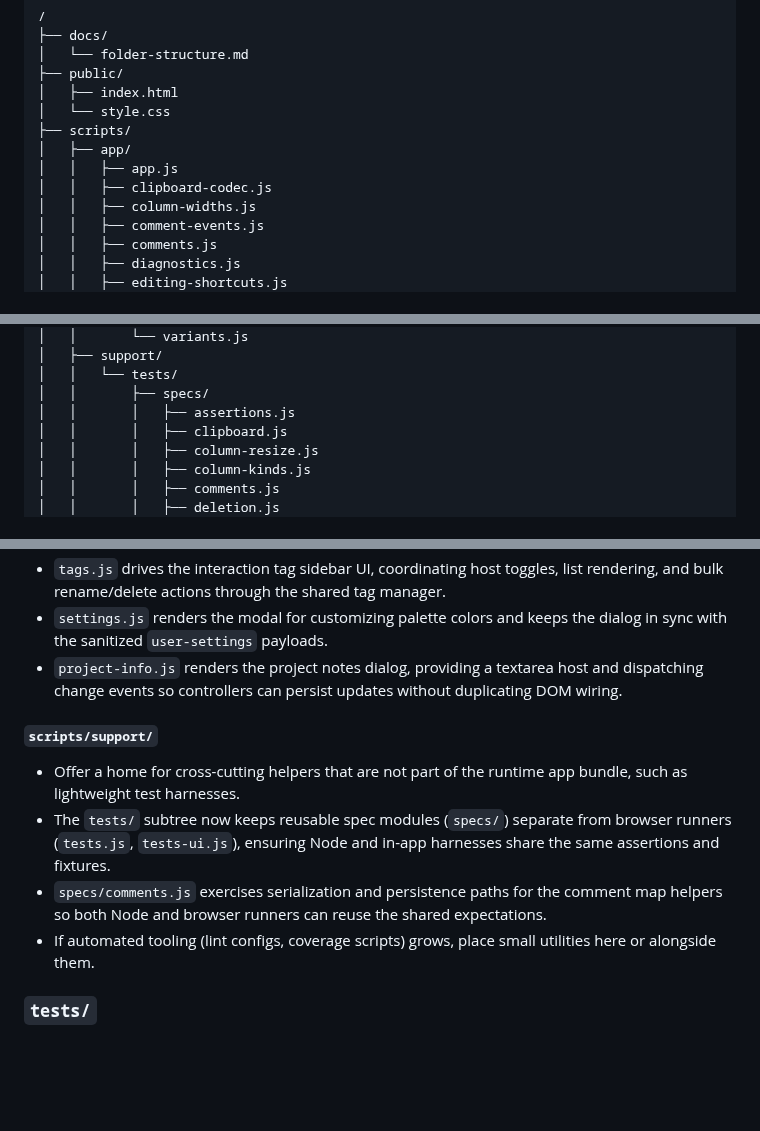
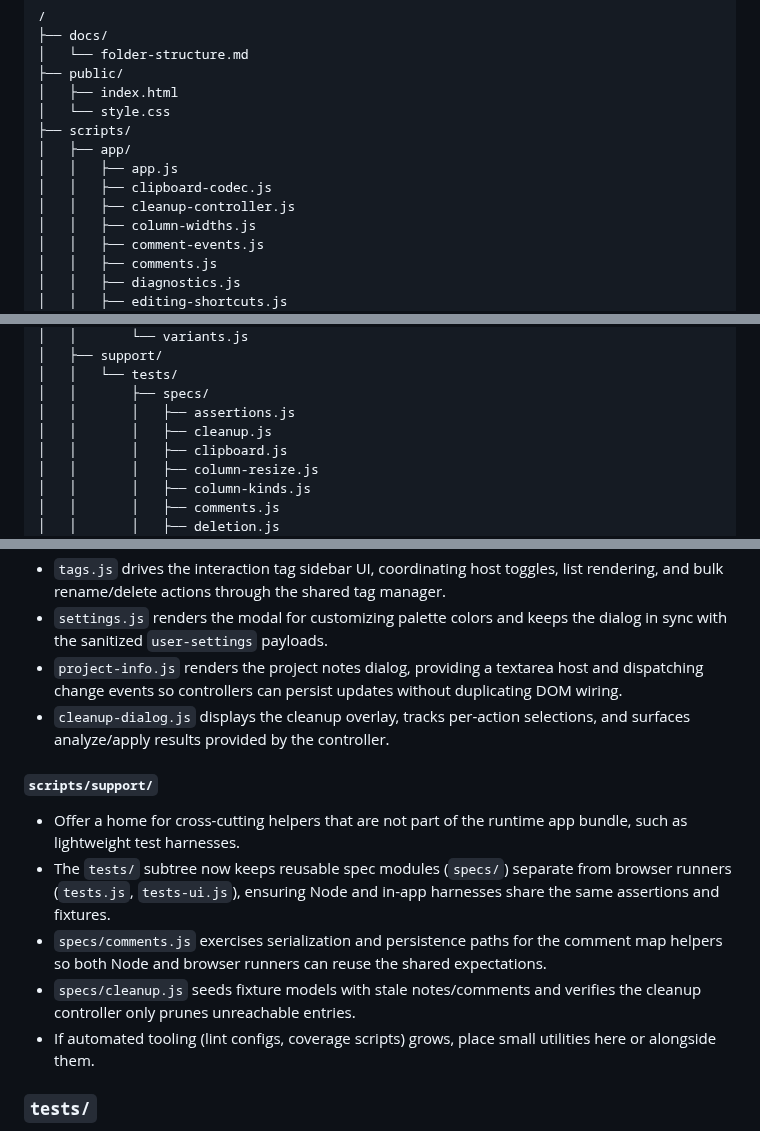
Before and after one commit to Nelitarnia/Vibelister, a Markdown page: docs/folder-structure.md, 3 parts joined by grey strips. Rendered like a GitHub page; blank space fills up the shorter version.

Commit message:
Document cleanup modules

```diff
--- a/docs/folder-structure.md
+++ b/docs/folder-structure.md
@@ -15,6 +15,7 @@ This document outlines a maintainable directory layout tailored to the current c
 │   ├── app/
 │   │   ├── app.js
 │   │   ├── clipboard-codec.js
+│   │   ├── cleanup-controller.js
 │   │   ├── column-widths.js
 │   │   ├── comment-events.js
 │   │   ├── comments.js
@@ -52,6 +53,7 @@ This document outlines a maintainable directory layout tailored to the current c
 │   │   └── tests/
 │   │       ├── specs/
 │   │       │   ├── assertions.js
+│   │       │   ├── cleanup.js
 │   │       │   ├── clipboard.js
 │   │       │   ├── column-resize.js
 │   │       │   ├── column-kinds.js
@@ -160,12 +164,14 @@ This document outlines a maintainable directory layout tailored to the current c
 - `tags.js` drives the interaction tag sidebar UI, coordinating host toggles, list rendering, and bulk rename/delete actions through the shared tag manager.
 - `settings.js` renders the modal for customizing palette colors and keeps the dialog in sync with the sanitized `user-settings` payloads.
 - `project-info.js` renders the project notes dialog, providing a textarea host and dispatching change events so controllers can persist updates without duplicating DOM wiring.
+- `cleanup-dialog.js` displays the cleanup overlay, tracks per-action selections, and surfaces analyze/apply results provided by the controller.
 
 #### `scripts/support/`
 
 - Offer a home for cross-cutting helpers that are not part of the runtime app bundle, such as lightweight test harnesses.
 - The `tests/` subtree now keeps reusable spec modules (`specs/`) separate from browser runners (`tests.js`, `tests-ui.js`), ensuring Node and in-app harnesses share the same assertions and fixtures.
 - `specs/comments.js` exercises serialization and persistence paths for the comment map helpers so both Node and browser runners can reuse the shared expectations.
+- `specs/cleanup.js` seeds fixture models with stale notes/comments and verifies the cleanup controller only prunes unreachable entries.
 - If automated tooling (lint configs, coverage scripts) grows, place small utilities here or alongside them.
 
 ### `tests/`
```
Also changed, not shown: other parts of docs/folder-structure.md (+2 -0 lines).
